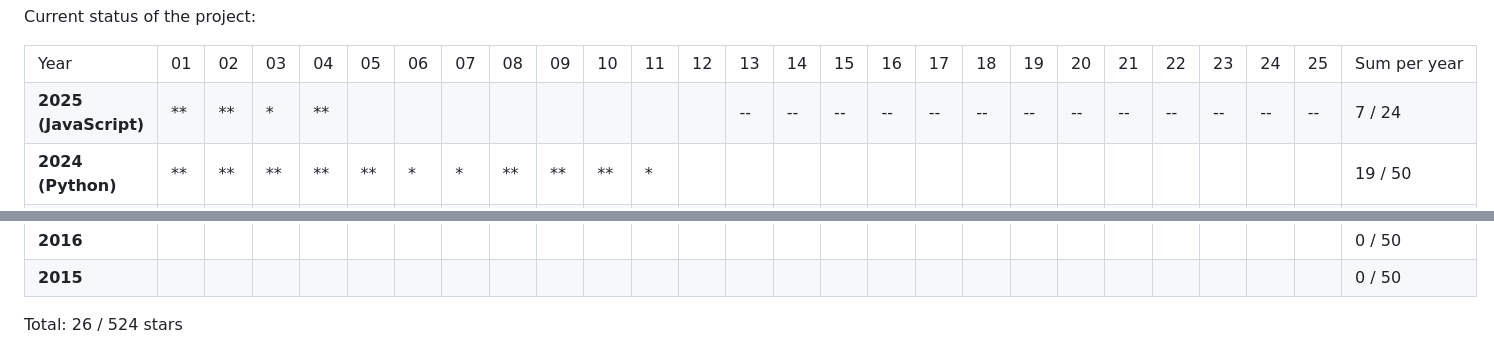
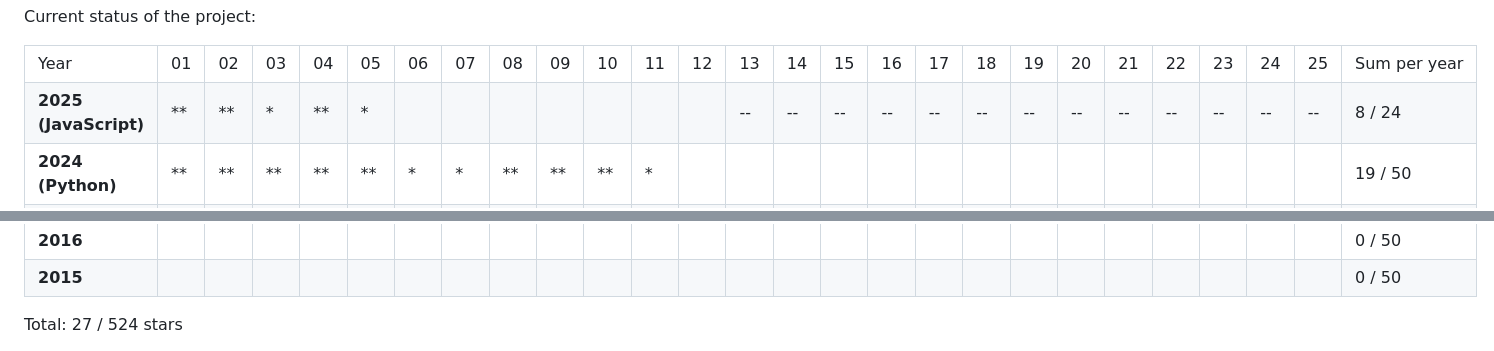
Before and after one commit to PerJenelius/advent_of_code, a Markdown page: README.md, 2 parts joined by grey strips. Rendered like a GitHub page.

Commit message:
Updated the readme with 2025-12-05 A

```diff
--- a/README.md
+++ b/README.md
@@ -9,7 +9,7 @@ Current status of the project:<br/>
 	</tr>
 	<tr>
 		<td><strong>2025 (JavaScript)</strong></td>
-		<td>**</td><td>**</td><td>* </td><td>**</td><td>  </td><td>  </td><td>  </td><td>  </td><td>  </td><td>  </td><td>  </td><td>  </td><td>--</td><td>--</td><td>--</td><td>--</td><td>--</td><td>--</td><td>--</td><td>--</td><td>--</td><td>--</td><td>--</td><td>--</td><td>--</td><td>7 / 24</td>
+		<td>**</td><td>**</td><td>* </td><td>**</td><td>* </td><td>  </td><td>  </td><td>  </td><td>  </td><td>  </td><td>  </td><td>  </td><td>--</td><td>--</td><td>--</td><td>--</td><td>--</td><td>--</td><td>--</td><td>--</td><td>--</td><td>--</td><td>--</td><td>--</td><td>--</td><td>8 / 24</td>
 	</tr>
 	<tr>
 		<td><strong>2024 (Python)</strong></td>
@@ -52,4 +52,4 @@ Current status of the project:<br/>
 		<td></td><td></td><td></td><td></td><td></td><td></td><td></td><td></td><td></td><td></td><td></td><td></td><td></td><td></td><td></td><td></td><td></td><td></td><td></td><td></td><td></td><td></td><td></td><td></td><td></td><td>0 / 50</td>
 	</tr>
 </table>
-Total: 26 / 524 stars
+Total: 27 / 524 stars
```
